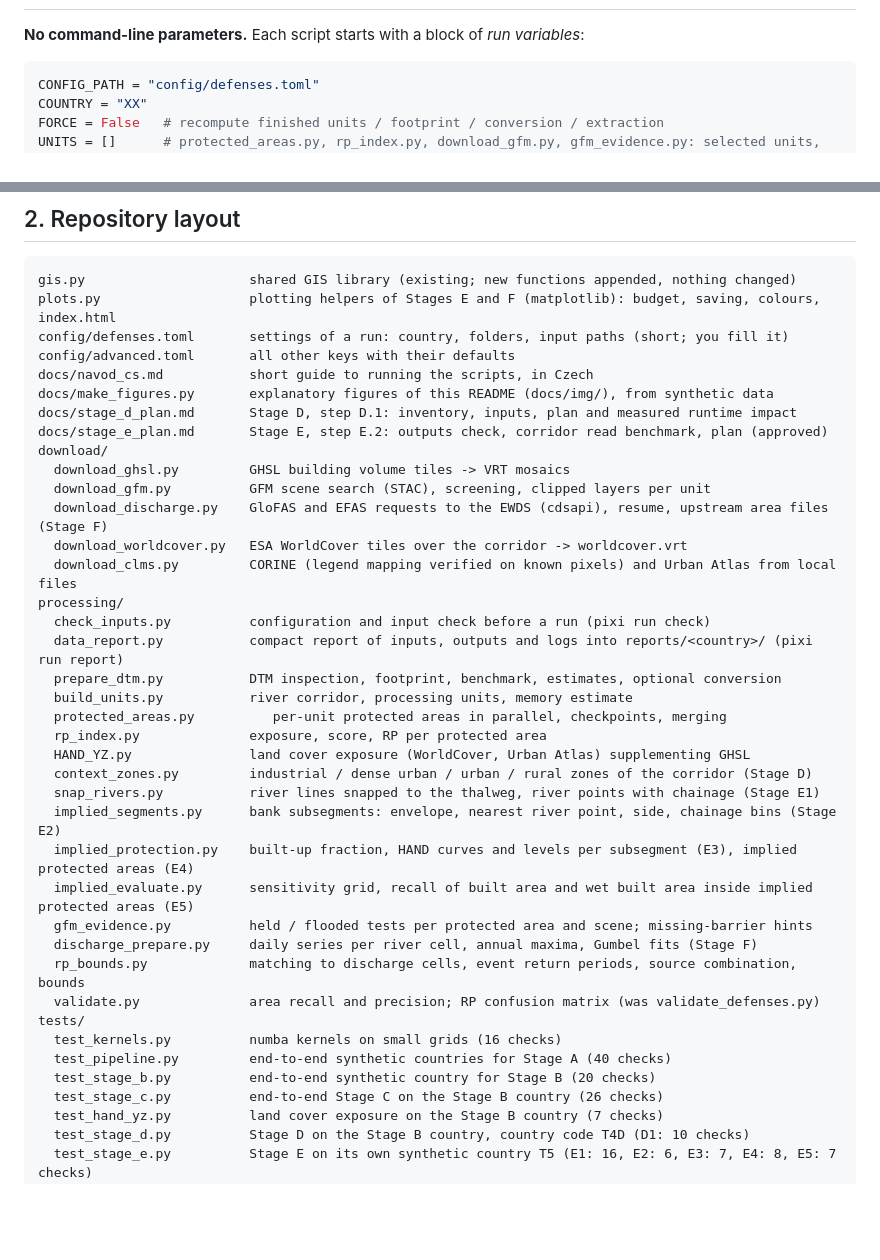
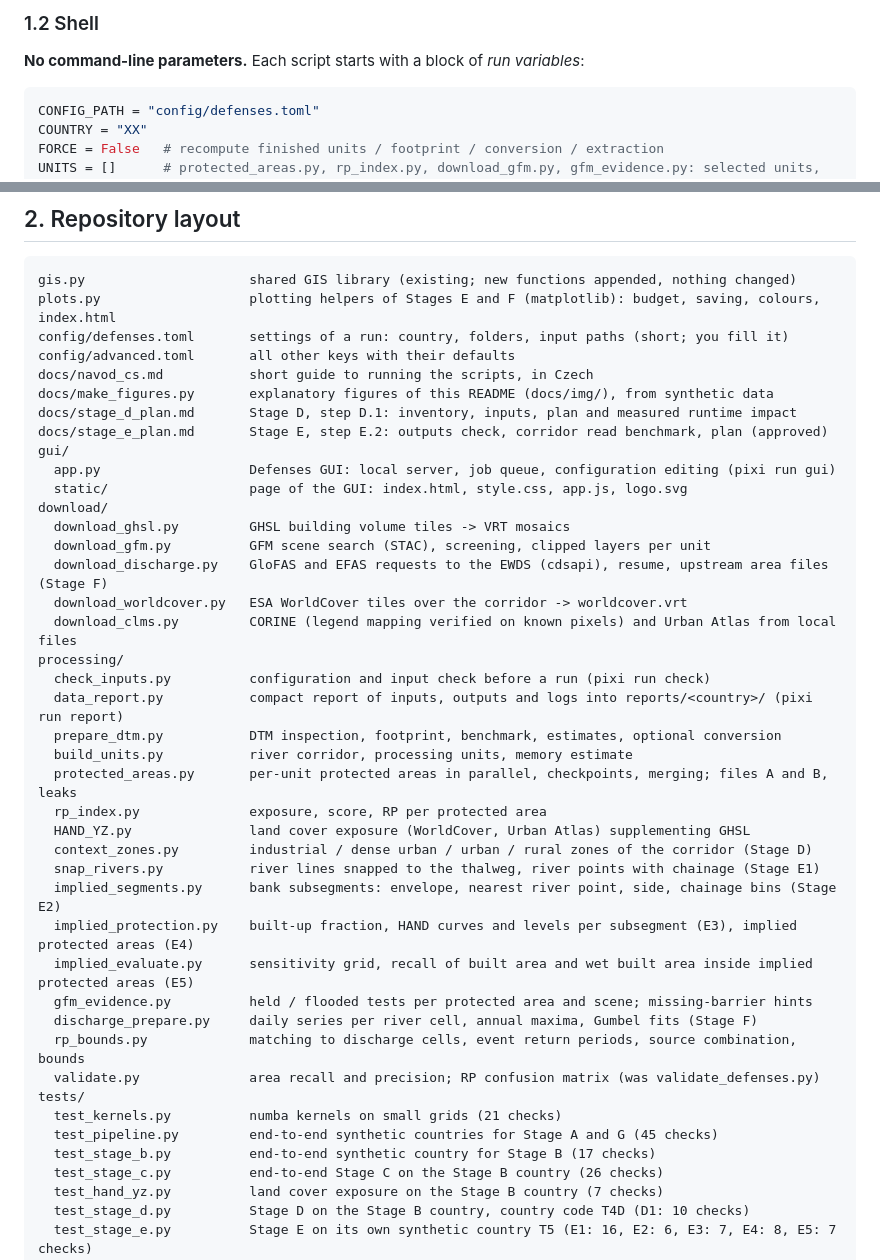
Before and after one commit to zapletalj-cze/flood_defenses, a Markdown page: README.md, 2 parts joined by grey strips. GitHub-like rendering; blank space fills up the shorter version.

````diff
--- a/README.md
+++ b/README.md
@@ -92,3 +121,5 @@ by `pixi run make-figures` (`docs/make_figures.py`) from synthetic data.
+### 1.2 Shell
+
 **No command-line parameters.** Each script starts with a block of *run variables*:
 
 ```python
@@ -152,6 +183,9 @@ docs/navod_cs.md           short guide to running the scripts, in Czech
 docs/make_figures.py       explanatory figures of this README (docs/img/), from synthetic data
 docs/stage_d_plan.md       Stage D, step D.1: inventory, inputs, plan and measured runtime impact
 docs/stage_e_plan.md       Stage E, step E.2: outputs check, corridor read benchmark, plan (approved)
+gui/
+  app.py                   Defenses GUI: local server, job queue, configuration editing (pixi run gui)
+  static/                  page of the GUI: index.html, style.css, app.js, logo.svg
 download/
   download_ghsl.py         GHSL building volume tiles -> VRT mosaics
   download_gfm.py          GFM scene search (STAC), screening, clipped layers per unit
@@ -163,7 +197,7 @@ processing/
   data_report.py           compact report of inputs, outputs and logs into reports/<country>/ (pixi run report)
   prepare_dtm.py           DTM inspection, footprint, benchmark, estimates, optional conversion
   build_units.py           river corridor, processing units, memory estimate
-  protected_areas.py          per-unit protected areas in parallel, checkpoints, merging
+  protected_areas.py       per-unit protected areas in parallel, checkpoints, merging; files A and B, leaks
   rp_index.py              exposure, score, RP per protected area
   HAND_YZ.py               land cover exposure (WorldCover, Urban Atlas) supplementing GHSL
   context_zones.py         industrial / dense urban / urban / rural zones of the corridor (Stage D)
@@ -176,9 +210,9 @@ processing/
   rp_bounds.py             matching to discharge cells, event return periods, source combination, bounds
   validate.py              area recall and precision; RP confusion matrix (was validate_defenses.py)
 tests/
-  test_kernels.py          numba kernels on small grids (16 checks)
-  test_pipeline.py         end-to-end synthetic countries for Stage A (40 checks)
-  test_stage_b.py          end-to-end synthetic country for Stage B (20 checks)
+  test_kernels.py          numba kernels on small grids (21 checks)
+  test_pipeline.py         end-to-end synthetic countries for Stage A and G (45 checks)
+  test_stage_b.py          end-to-end synthetic country for Stage B (17 checks)
   test_stage_c.py          end-to-end Stage C on the Stage B country (26 checks)
   test_hand_yz.py          land cover exposure on the Stage B country (7 checks)
   test_stage_d.py          Stage D on the Stage B country, country code T4D (D1: 10 checks)
````
Also changed, not shown: other parts of README.md (+29 -0 lines), docs/navod_cs.md (+18 -0 lines), docs/img/gui_pipeline.png (added), docs/img/gui_results.png (added), 8 other files.
